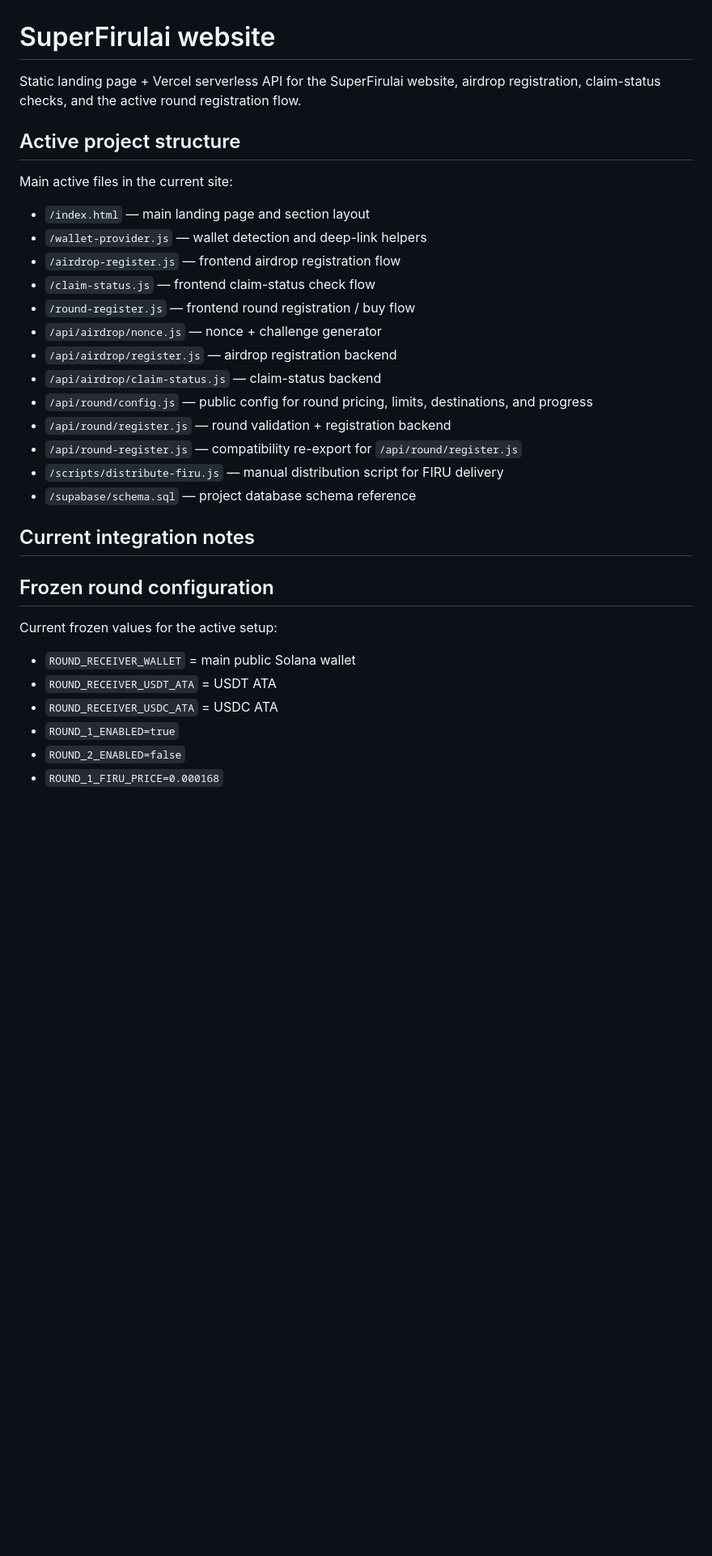
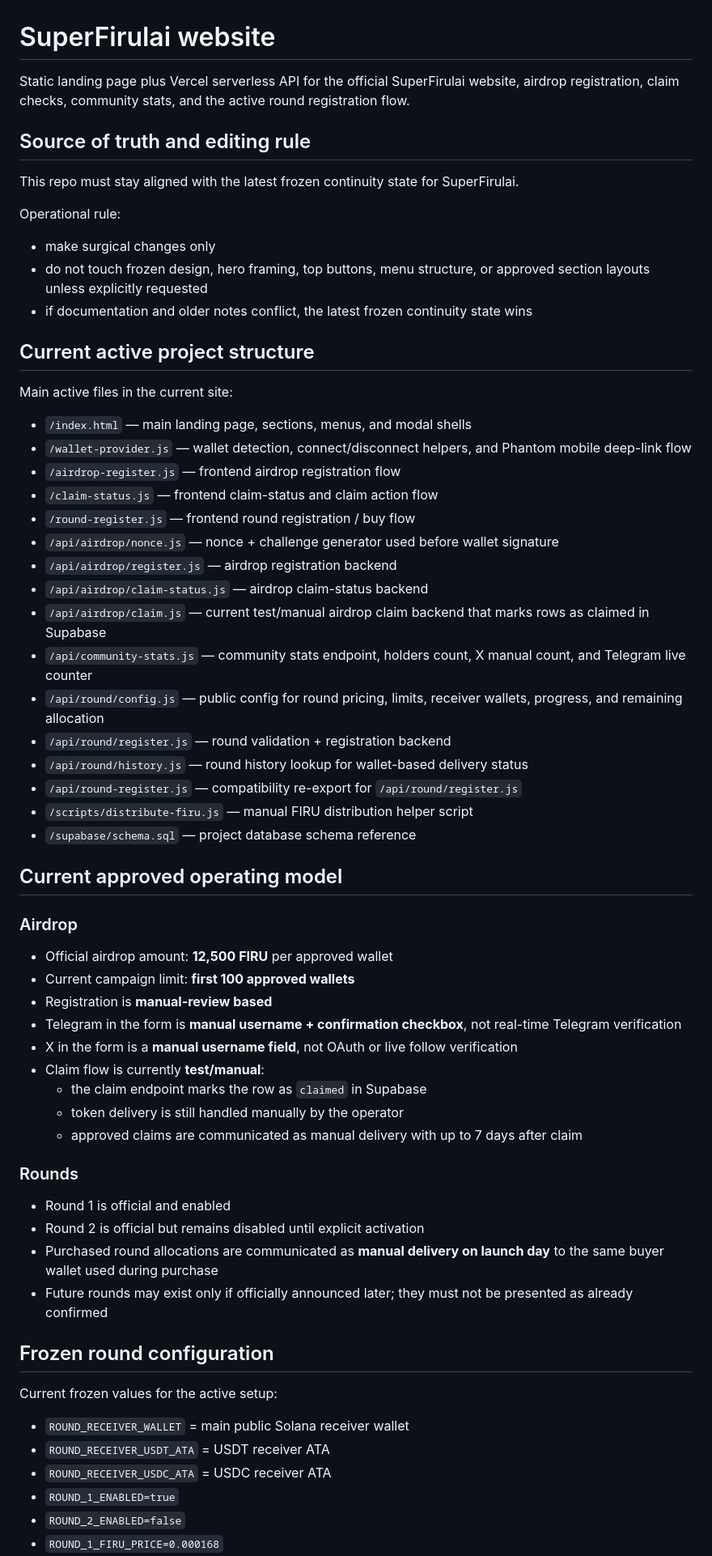
Before and after one commit to maximilianoexequielroberto-design/superfirulai-website, a Markdown page: README.md, the part around one of its changes. Shown at 81% size. GitHub-like rendering; blank space fills up the shorter version.

```diff
--- a/README.md
+++ b/README.md
@@ -1,35 +1,65 @@
 # SuperFirulai website
 
-Static landing page + Vercel serverless API for the SuperFirulai website, airdrop registration, claim-status checks, and the active round registration flow.
+Static landing page plus Vercel serverless API for the official SuperFirulai website, airdrop registration, claim checks, community stats, and the active round registration flow.
 
-## Active project structure
+## Source of truth and editing rule
+
+This repo must stay aligned with the latest frozen continuity state for SuperFirulai.
+
+Operational rule:
+- make surgical changes only
+- do not touch frozen design, hero framing, top buttons, menu structure, or approved section layouts unless explicitly requested
+- if documentation and older notes conflict, the latest frozen continuity state wins
+
+## Current active project structure
 
 Main active files in the current site:
 
-- `/index.html` — main landing page and section layout
-- `/wallet-provider.js` — wallet detection and deep-link helpers
+- `/index.html` — main landing page, sections, menus, and modal shells
+- `/wallet-provider.js` — wallet detection, connect/disconnect helpers, and Phantom mobile deep-link flow
 - `/airdrop-register.js` — frontend airdrop registration flow
-- `/claim-status.js` — frontend claim-status check flow
+- `/claim-status.js` — frontend claim-status and claim action flow
 - `/round-register.js` — frontend round registration / buy flow
-- `/api/airdrop/nonce.js` — nonce + challenge generator
+- `/api/airdrop/nonce.js` — nonce + challenge generator used before wallet signature
 - `/api/airdrop/register.js` — airdrop registration backend
-- `/api/airdrop/claim-status.js` — claim-status backend
-- `/api/round/config.js` — public config for round pricing, limits, destinations, and progress
+- `/api/airdrop/claim-status.js` — airdrop claim-status backend
+- `/api/airdrop/claim.js` — current test/manual airdrop claim backend that marks rows as claimed in Supabase
+- `/api/community-stats.js` — community stats endpoint, holders count, X manual count, and Telegram live counter
+- `/api/round/config.js` — public config for round pricing, limits, receiver wallets, progress, and remaining allocation
 - `/api/round/register.js` — round validation + registration backend
+- `/api/round/history.js` — round history lookup for wallet-based delivery status
 - `/api/round-register.js` — compatibility re-export for `/api/round/register.js`
-- `/scripts/distribute-firu.js` — manual distribution script for FIRU delivery
+- `/scripts/distribute-firu.js` — manual FIRU distribution helper script
 - `/supabase/schema.sql` — project database schema reference
 
-## Current integration notes
+## Current approved operating model
 
+### Airdrop
+
+- Official airdrop amount: **12,500 FIRU** per approved wallet
+- Current campaign limit: **first 100 approved wallets**
+- Registration is **manual-review based**
+- Telegram in the form is **manual username + confirmation checkbox**, not real-time Telegram verification
+- X in the form is a **manual username field**, not OAuth or live follow verification
+- Claim flow is currently **test/manual**:
+  - the claim endpoint marks the row as `claimed` in Supabase
+  - token delivery is still handled manually by the operator
+  - approved claims are communicated as manual delivery with up to 7 days after claim
+
+### Rounds
+
+- Round 1 is official and enabled
+- Round 2 is official but remains disabled until explicit activation
+- Purchased round allocations are communicated as **manual delivery on launch day** to the same buyer wallet used during purchase
+- Future rounds may exist only if officially announced later; they must not be presented as already confirmed
 
 ## Frozen round configuration
 
 Current frozen values for the active setup:
 
-- `ROUND_RECEIVER_WALLET` = main public Solana wallet
-- `ROUND_RECEIVER_USDT_ATA` = USDT ATA
-- `ROUND_RECEIVER_USDC_ATA` = USDC ATA
+- `ROUND_RECEIVER_WALLET` = main public Solana receiver wallet
+- `ROUND_RECEIVER_USDT_ATA` = USDT receiver ATA
+- `ROUND_RECEIVER_USDC_ATA` = USDC receiver ATA
 - `ROUND_1_ENABLED=true`
 - `ROUND_2_ENABLED=false`
 - `ROUND_1_FIRU_PRICE=0.000168`
```
Also changed, not shown: other parts of README.md (+72 -25 lines).
